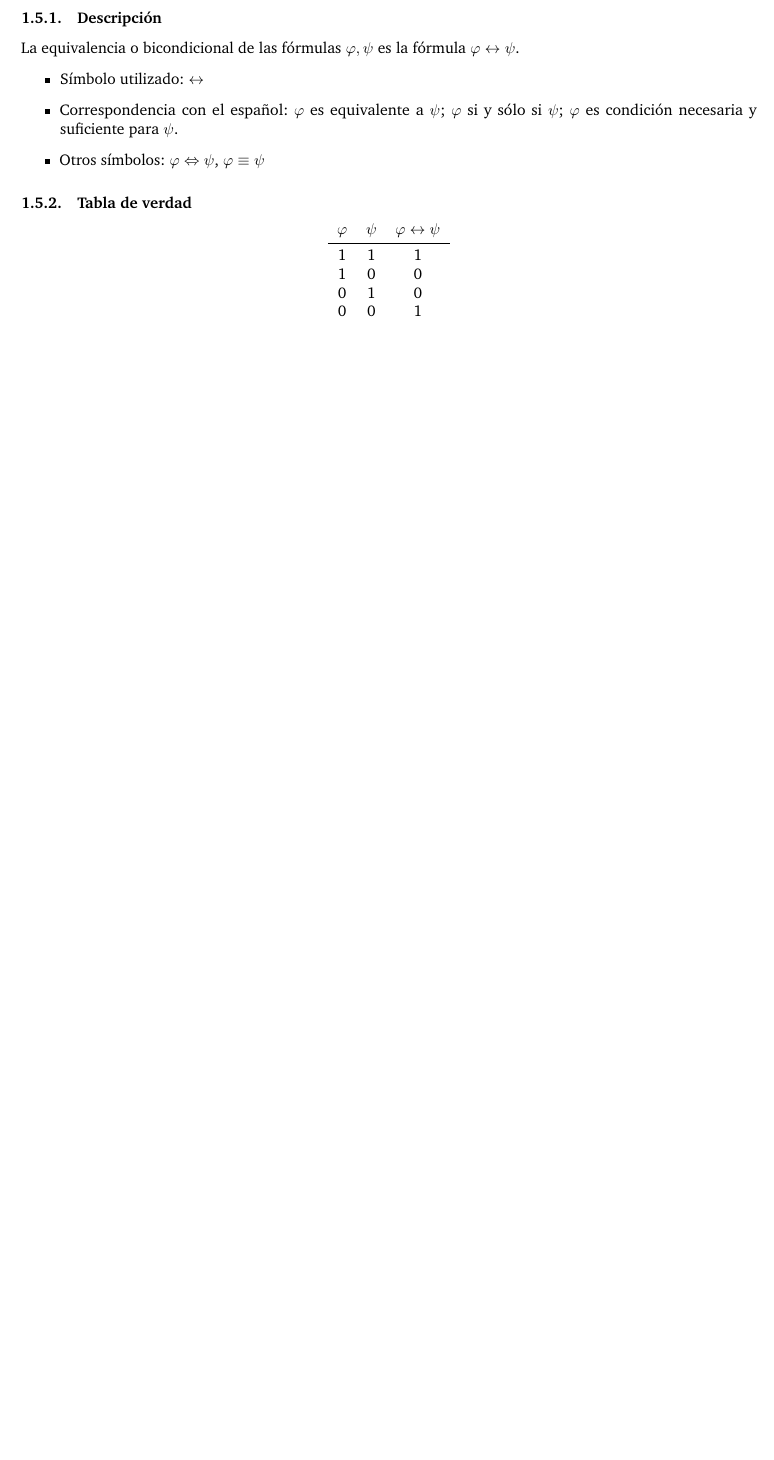
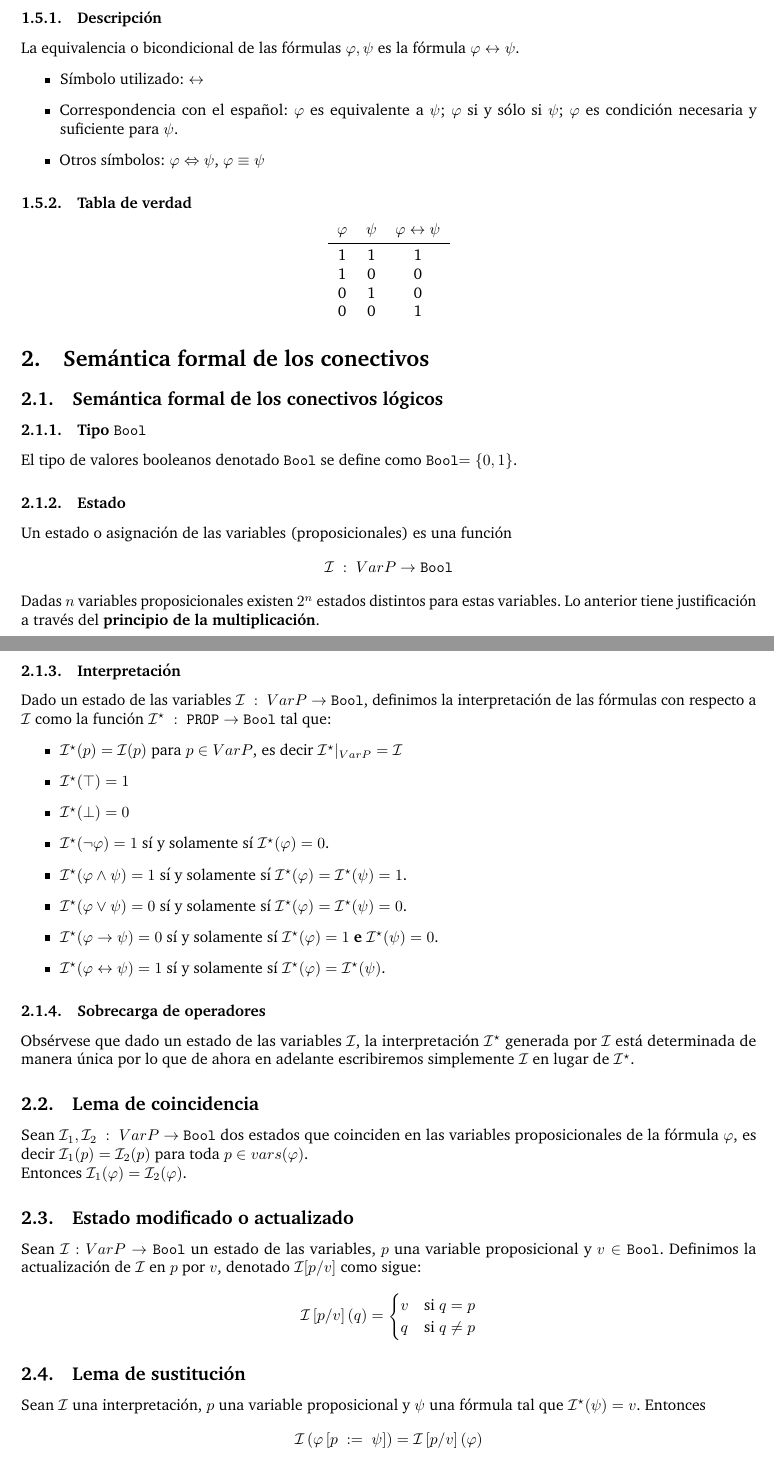
Before and after one commit to faustodavidhernandezjasso/logica-computacional, a LaTeX document (Semantica_de_la_Logica_de_Proposiciones/plantilla/main.tex): part of page 2 of 2 before the commit and two parts of pages 2 and 3 of 3 after it, the two joined at a grey line, cut so that both start at the same text, the shorter picture padded with empty space. Compiled offline with pdfLaTeX.

Commit message:
Adding Formal Semantics about logic operators.

```diff
--- a/Semantica_de_la_Logica_de_Proposiciones/plantilla/main.tex
+++ b/Semantica_de_la_Logica_de_Proposiciones/plantilla/main.tex
@@ -139,4 +139,65 @@ $\varphi \leftrightarrow \psi$.
     0 & 0 & 1 \\
     \end{tabular}
 \end{center}
+\section{Semántica formal de los conectivos}
+\subsection{Semántica formal de los conectivos lógicos}
+\subsubsection{Tipo \texttt{Bool}}
+El tipo de valores booleanos denotado \text{\texttt{Bool}} se define como
+\text{\texttt{Bool}}$=\{0,1\}$.
+\subsubsection{Estado}
+Un estado o asignación de las variables (proposicionales) es
+una función
+\[
+    \mathcal{I} \ : \ VarP \to \text{\texttt{Bool}}
+\]
+Dadas $n$ variables proposicionales existen $2^n$ estados distintos
+para estas variables. Lo anterior tiene justificación a través del
+\textbf{principio de la multiplicación}.
+\subsubsection{Interpretación}
+\noindent
+Dado un estado de las variables $\mathcal{I} \ : \ VarP \to \text{\texttt{Bool}}$,
+definimos la interpretación de las fórmulas con respecto a $\mathcal{I}$ como la función
+$\mathcal{I}^{\star} \ : \ \text{\texttt{PROP}} \to \text{\texttt{Bool}}$ tal que:
+\begin{itemize}
+    \item $\mathcal{I}^{\star}(p)=\mathcal{I}(p)$ para $p\in VarP$, es decir
+    \(\mathcal{I}^{\star}|_{VarP} = \mathcal{I}\)
+    %$\restr{\mathcal{I}^{\star}}{_{VarP}}=\mathcal{I}$.
+    \item $\mathcal{I}^{\star}(\top)=1$
+    \item $\mathcal{I}^{\star}(\bot)=0$
+    \item $\mathcal{I}^{\star}(\lnot\varphi)=1$ sí y solamente sí $\mathcal{I}^{\star}(\varphi)=0$.
+    \item $\mathcal{I}^{\star}(\varphi\land\psi)=1$ sí y solamente sí $\mathcal{I}^{\star}(\varphi)=\mathcal{I}^{\star}(\psi)=1$.
+    \item $\mathcal{I}^{\star}(\varphi\lor\psi)=0$ sí y solamente sí $\mathcal{I}^{\star}(\varphi)=\mathcal{I}^{\star}(\psi)=0$.
+    \item $\mathcal{I}^{\star}(\varphi \rightarrow \psi)=0$ sí y solamente sí $\mathcal{I}^{\star}(\varphi)=1$ \textbf{e}
+      $\mathcal{I}^{\star}(\psi)=0$.
+    \item $\mathcal{I}^{\star}(\varphi \leftrightarrow \psi)=1$ sí y solamente sí $\mathcal{I}^{\star}(\varphi)=\mathcal{I}^{\star}(\psi)$.
+\end{itemize}
+\subsubsection{Sobrecarga de operadores}
+Obsérvese que dado un estado de las variables $\mathcal{I}$, %(o tambi\'en~$\I_v$),
+la interpretación~$\mathcal{I}^{\star}$ generada por~$\mathcal{I}$ est\'a determinada de manera
+\'unica por lo que de ahora en adelante escribiremos simplemente $\mathcal{I}$ en lugar
+de~$\mathcal{I}^{\star}$.
+\subsection{Lema de coincidencia}
+\noindent
+Sean $\mathcal{I}_1,\mathcal{I}_2 \ : \ VarP \to \text{\texttt{Bool}}$ dos estados que coinciden en las variables
+proposicionales de la fórmula $\varphi$, es decir
+$\mathcal{I}_{1}(p)=\mathcal{I}_2(p)$ para toda $p\in vars(\varphi)$.\\
+Entonces $\mathcal{I}_1(\varphi)=\mathcal{I}_2(\varphi)$.
+\subsection{Estado modificado o actualizado}
+\noindent
+Sean $\mathcal{I}: VarP \to \text{\texttt{Bool}}$ un estado de las variables, $p$ una variable
+proposicional y $v \in \text{\texttt{Bool}}$. Definimos la actualización de $\mathcal{I}$ en $p$ por
+$v$, denotado $\mathcal{I}[p/v]$ como sigue:
+\[
+    \mathcal{I}\left[p / v\right]\left(q\right) =
+    \begin{cases}
+        v & \text{si } q = p \\
+        q & \text{si } q \neq p
+    \end{cases}
+\]
+\subsection{Lema de sustitución}
+Sean $\mathcal{I}$ una interpretación, $p$ una variable
+proposicional y $\psi$ una fórmula tal que $\mathcal{I}^{\star}(\psi) = v$. Entonces
+\[
+    \mathcal{I}\left(\varphi\left[p \ := \ \psi\right]\right) = \mathcal{I}\left[p / v\right]\left(\varphi\right)
+\]
 \end{document}
```
Also changed, not shown: 8 other files.
